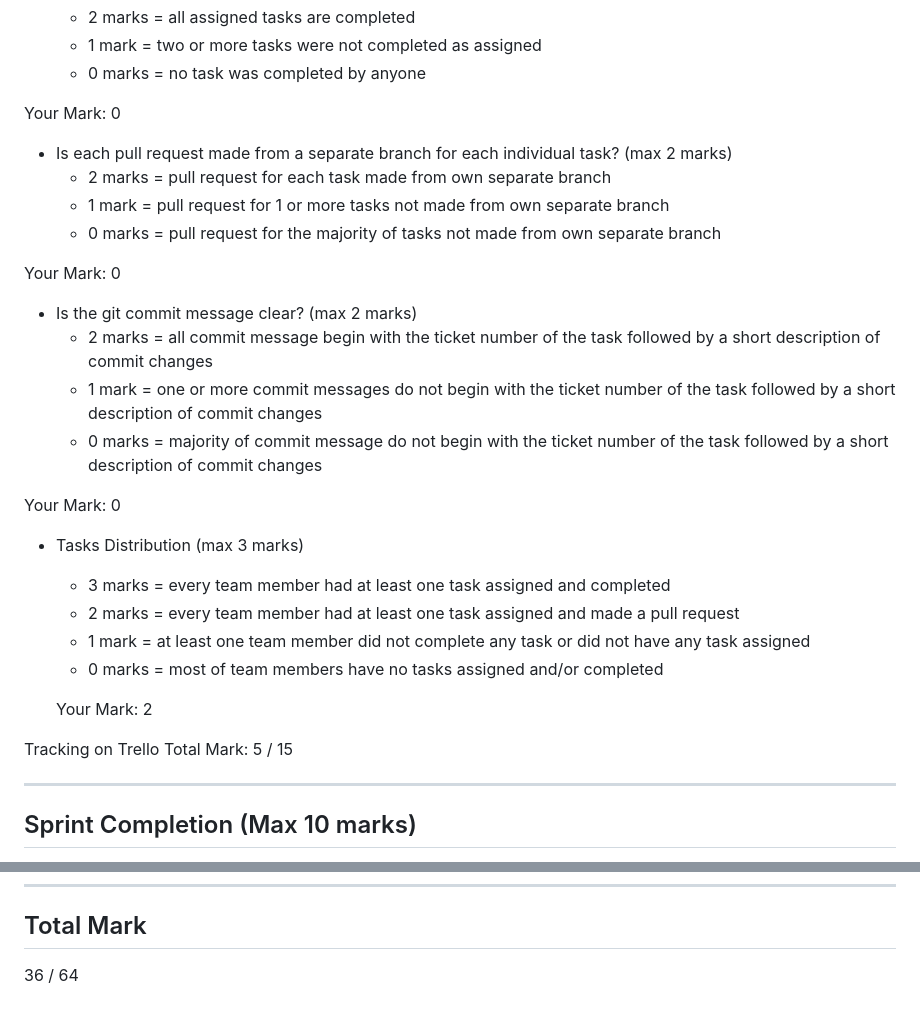
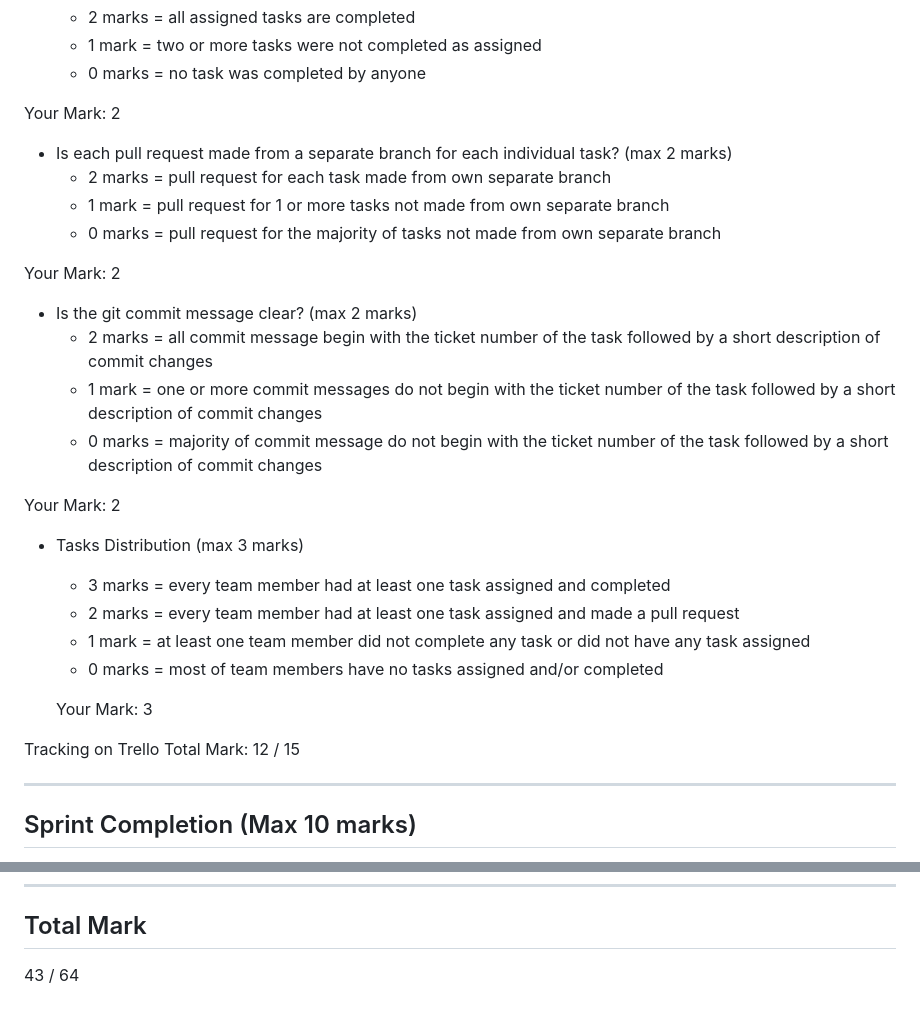
Before and after one commit to EECS3311F24/HelloWorldF3311, a Markdown page: sprint1/sprint1_rubric.md, 2 parts joined by grey strips. Drawn GitHub-style.

```diff
--- a/sprint1/sprint1_rubric.md
+++ b/sprint1/sprint1_rubric.md
@@ -96,7 +96,7 @@ Your Mark: 3
     - 0 marks = no task was completed by anyone
 
 
-  Your Mark: 0
+  Your Mark: 2
 
   - Is each pull request made from a separate branch for each individual task? (max 2 marks)
     - 2 marks = pull request for each task made from own separate branch
@@ -104,7 +104,7 @@ Your Mark: 3
     - 0 marks = pull request for the majority of tasks not made from own separate branch
 
 
-Your Mark: 0
+Your Mark: 2
 
   - Is the git commit message clear? (max 2 marks)
     - 2 marks = all commit message begin with the ticket number of the task followed by a short description of commit changes
@@ -112,7 +112,7 @@ Your Mark: 0
     - 0 marks = majority of commit message do not begin with the ticket number of the task followed by a short description of commit changes
 
 
-Your Mark: 0
+Your Mark: 2
 
   - Tasks Distribution (max 3 marks)
     - 3 marks = every team member had at least one task assigned and completed
@@ -120,9 +120,9 @@ Your Mark: 0
     - 1 mark  = at least one team member did not complete any task or did not have any task assigned
     - 0 marks = most of team members have no tasks assigned and/or completed
 
-    Your Mark: 2
+    Your Mark: 3
 
-Tracking on Trello Total Mark: 5 / 15
+Tracking on Trello Total Mark: 12 / 15
 
 ---
 ## Sprint Completion (Max 10 marks)
@@ -193,4 +193,4 @@ Tracking on Trello Total Mark: 5 / 15
 
 ## Total Mark
 
-36 / 64
+43 / 64
```
